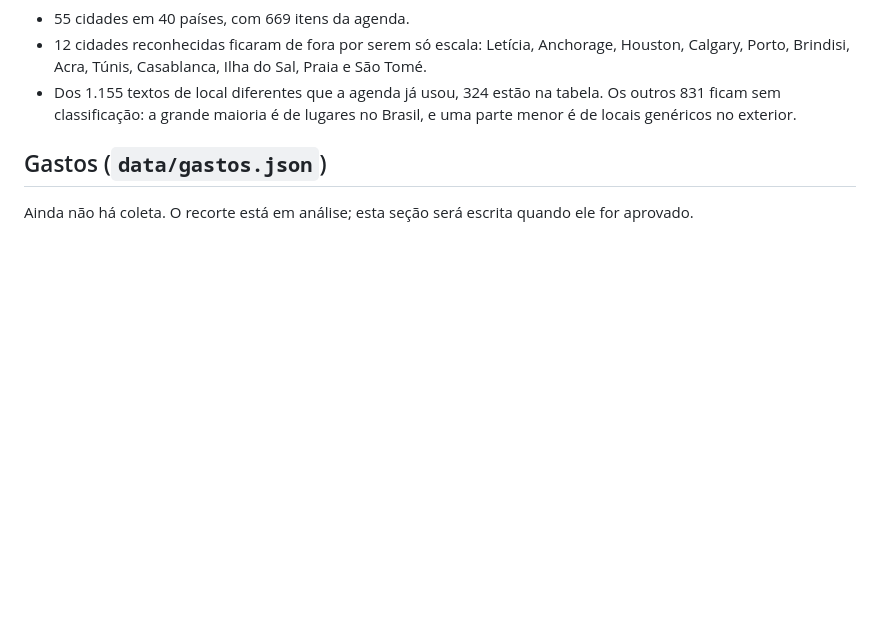
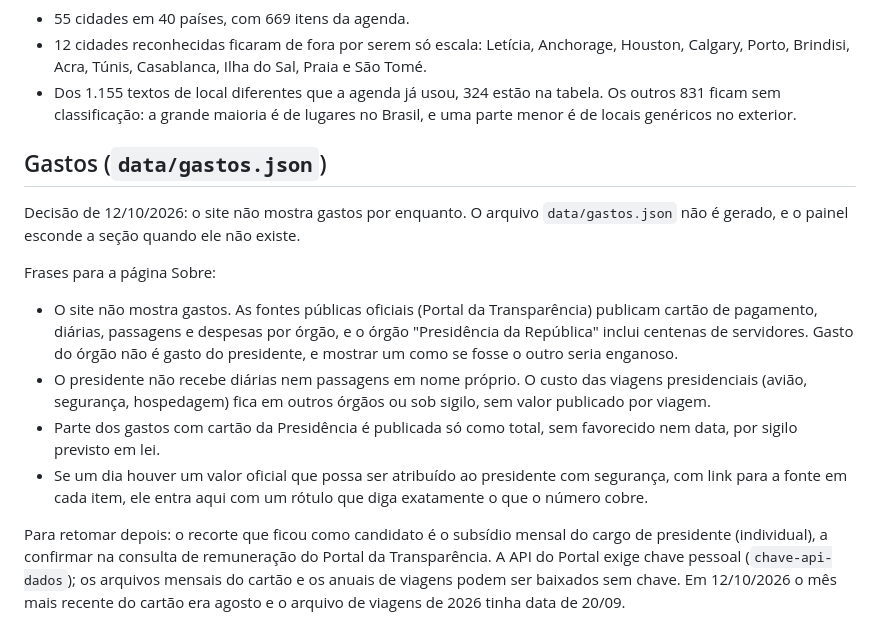
Before and after one commit to EduardoMilani8/rastreador-presidente, a Markdown page: docs/regras-painel.md, the part around the change. Drawn GitHub-style; blank space fills up the shorter version.

Commit message:
docs: o painel fica sem gastos por enquanto, com o motivo e as frases para o Sobre
Co-Authored-By: Claude Opus 5.5 <noreply@anthropic.com>

```diff
--- a/docs/regras-painel.md
+++ b/docs/regras-painel.md
@@ -44,4 +44,22 @@ correspondente precisa mudar junto.
 
 ## Gastos (`data/gastos.json`)
 
-Ainda não há coleta. O recorte está em análise; esta seção será escrita quando ele for aprovado.
+Decisão de 12/10/2026: o site não mostra gastos por enquanto. O arquivo `data/gastos.json` não é gerado, e o painel
+esconde a seção quando ele não existe.
+
+Frases para a página Sobre:
+
+- O site não mostra gastos. As fontes públicas oficiais (Portal da Transparência) publicam cartão de pagamento,
+  diárias, passagens e despesas por órgão, e o órgão "Presidência da República" inclui centenas de servidores. Gasto
+  do órgão não é gasto do presidente, e mostrar um como se fosse o outro seria enganoso.
+- O presidente não recebe diárias nem passagens em nome próprio. O custo das viagens presidenciais (avião, segurança,
+  hospedagem) fica em outros órgãos ou sob sigilo, sem valor publicado por viagem.
+- Parte dos gastos com cartão da Presidência é publicada só como total, sem favorecido nem data, por sigilo previsto
+  em lei.
+- Se um dia houver um valor oficial que possa ser atribuído ao presidente com segurança, com link para a fonte em cada
+  item, ele entra aqui com um rótulo que diga exatamente o que o número cobre.
+
+Para retomar depois: o recorte que ficou como candidato é o subsídio mensal do cargo de presidente (individual), a
+confirmar na consulta de remuneração do Portal da Transparência. A API do Portal exige chave pessoal
+(`chave-api-dados`); os arquivos mensais do cartão e os anuais de viagens podem ser baixados sem chave. Em 12/10/2026 o
+mês mais recente do cartão era agosto e o arquivo de viagens de 2026 tinha data de 20/09.
```
